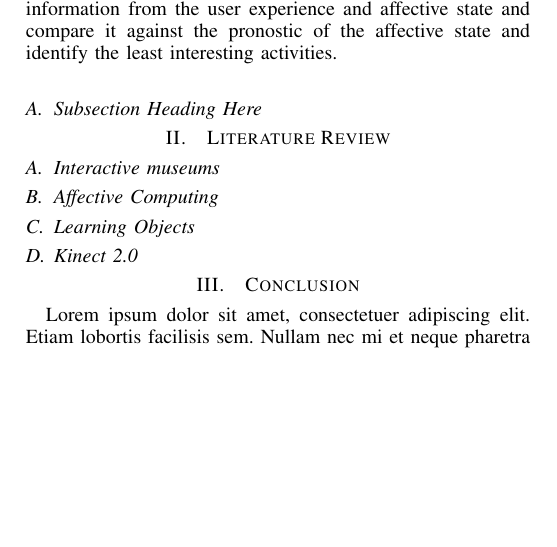
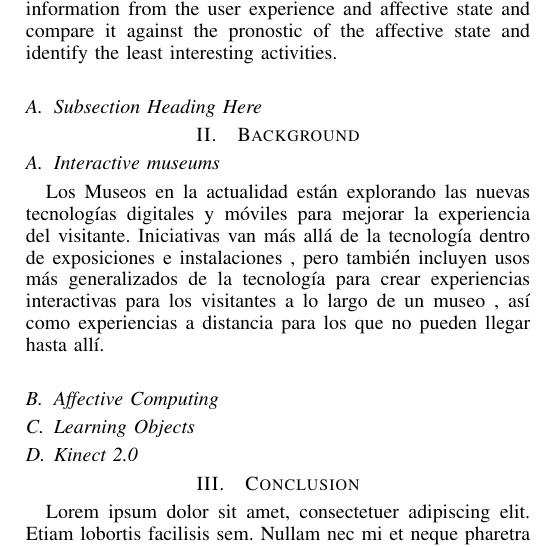
Before and after one commit to frankarce/journal-kinect, a LaTeX paper (main.tex): part of one column of page 1 of 2, cut so that both start at the same text, the shorter picture padded with empty space. Compiled offline with pdfLaTeX.

Commit message:
----
-----

```diff
--- a/main.tex
+++ b/main.tex
@@ -507,8 +507,10 @@ Reilly 2007 uses another approach oriented towards audio-visual experience where
 In this paper we propose the architecture of an interactive environment which consists of the distribution of multimedia content in an exhibit where the content is displayed in sets of learning objects which we call environmental learning object, a simple sequenced implementation which will make the task of a museum guide establishing the order of the learning activities. And finally we use the second-generation Kinect sensor to capture video of the user and predict an emotion based on this catalog the exhibition state as something that engages the user or something that does not engage the user. To test this architecture we conducted an experiment in an interactive museum where we generate a learning activity, at the end of the activity we surveyed the user to obtain information from the user experience and affective state and compare it against the pronostic of the affective state and identify the least interesting activities.
 
 \subsection{Subsection Heading Here}
-\section {Literature Review}
+\section {Background}
+
 \subsection {Interactive museums}
+Los Museos en la actualidad están explorando las nuevas tecnologías digitales y móviles para mejorar la experiencia del visitante. Iniciativas van más allá de la tecnología dentro de exposiciones e instalaciones , pero también incluyen usos más generalizados de la tecnología para crear experiencias interactivas para los visitantes a lo largo de un museo , así como experiencias a distancia para los que no pueden llegar hasta allí.
 \subsection {Affective Computing}
 \subsection {Learning Objects}
 \subsection {Kinect 2.0}
```
Also changed, not shown: main.pdf, main.ps, main.tex (2 more changed lines), 3 other files.
